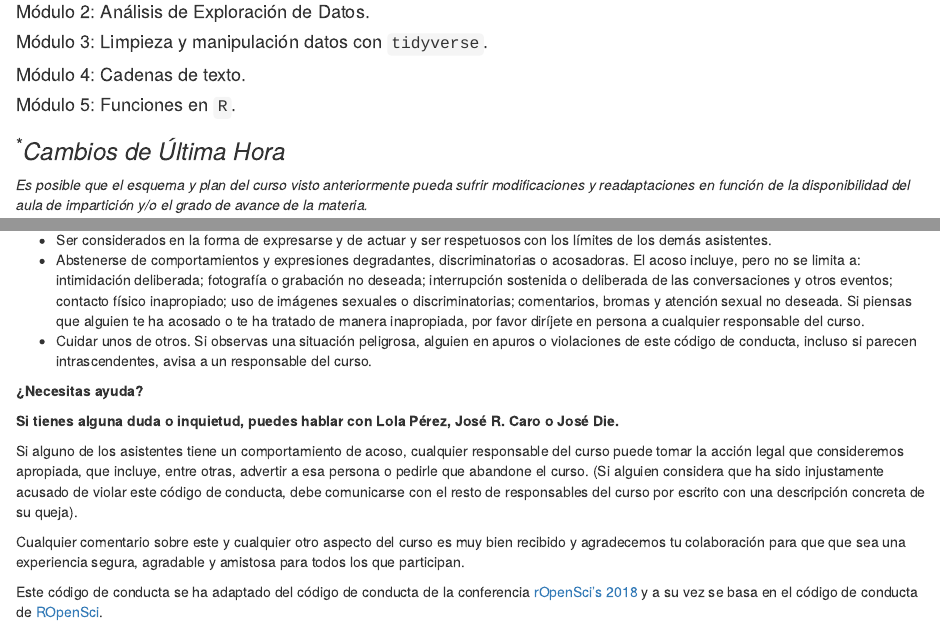
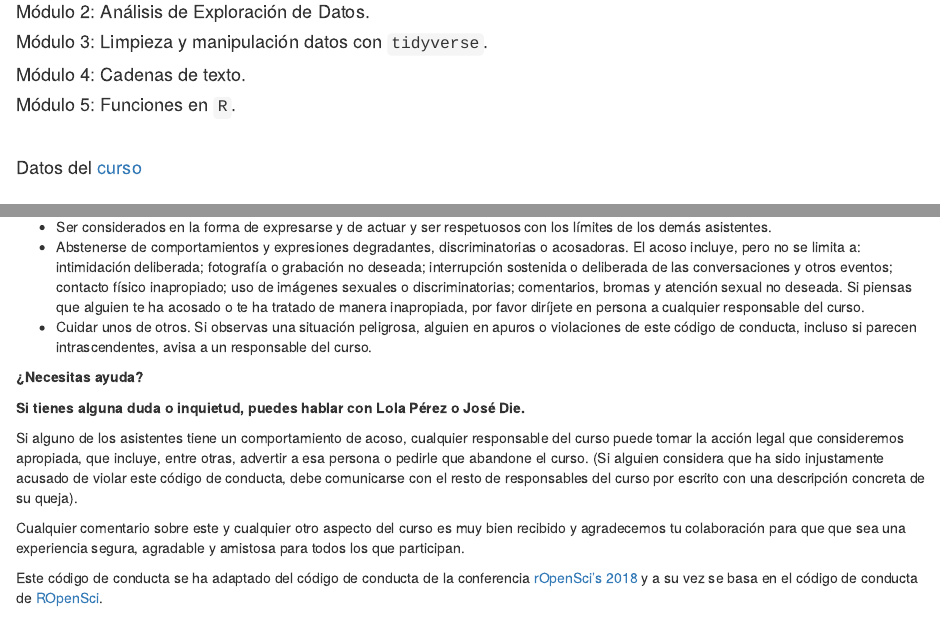
Before and after one commit to jdieramon/CursoAnalisisDatos, an R Markdown document (cursoR.Rmd): the page in a window 1100 px wide, from 1460 px down, and a second part further down, joined at a grey line. Rendered offline with R 4.5, knitr and Pandoc, with nearby package versions; drawn as R Markdown's standard HTML page in place of the format the file asks for.

Commit message:
fix typo

```diff
--- a/cursoR.Rmd
+++ b/cursoR.Rmd
@@ -59,7 +59,10 @@ El curso se plantea como una introducción al análisis de datos de una forma pr
 #### Módulo 3: Limpieza y manipulación datos con `tidyverse`.
 #### Módulo 4: Cadenas de texto.
 #### Módulo 5: Funciones en `R`.
+<br>
 
+#### Datos del [curso](https://github.com/jdieramon/CursoAnalisisDatos/tree/master/datos)
+<br>
 ### <sup>*</sup>_Cambios de Última Hora_
 
 _Es posible que el esquema y plan del curso visto anteriormente pueda sufrir modificaciones y readaptaciones en función de la disponibilidad del aula de impartición y/o el grado de avance de la materia._
@@ -79,7 +82,7 @@ Los participantes en el curso aceptan:
 
 **¿Necesitas ayuda?**
 
-  **Si tienes alguna duda o inquietud, puedes hablar con Lola Pérez, José R. Caro o José Die.**
+  **Si tienes alguna duda o inquietud, puedes hablar con Lola Pérez o José Die.**
 
   Si alguno de los asistentes tiene un comportamiento de acoso, cualquier responsable del curso puede tomar la acción legal que consideremos apropiada, que incluye, entre otras, advertir a esa persona o pedirle que abandone el curso. (Si alguien considera que ha sido injustamente acusado de violar este código de conducta, debe comunicarse con el resto de responsables del curso por escrito con una descripción concreta de su queja).
 
```
Also changed, not shown: cursoR.Rmd (3 more changed lines).
